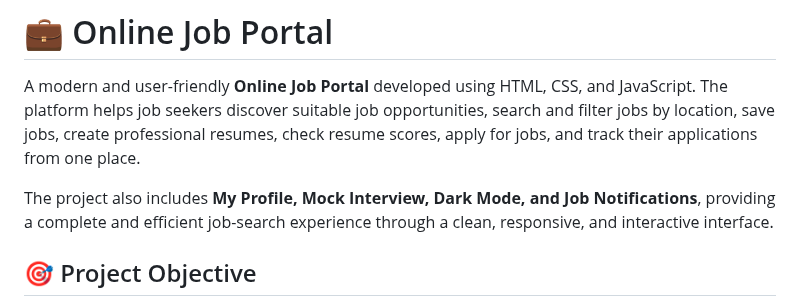
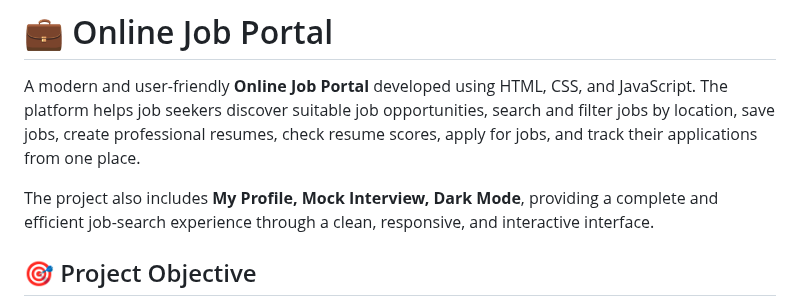
Before and after one commit to krgowsalya1406-gif/Online-Job-Portal, a Markdown page: README.md, the part around the change. Rendered like a GitHub page.

```diff
--- a/README.md
+++ b/README.md
@@ -2,7 +2,7 @@
 
 A modern and user-friendly **Online Job Portal** developed using HTML, CSS, and JavaScript. The platform helps job seekers discover suitable job opportunities, search and filter jobs by location, save jobs, create professional resumes, check resume scores, apply for jobs, and track their applications from one place.
 
-The project also includes **My Profile, Mock Interview, Dark Mode, and Job Notifications**, providing a complete and efficient job-search experience through a clean, responsive, and interactive interface.
+The project also includes **My Profile, Mock Interview, Dark Mode**, providing a complete and efficient job-search experience through a clean, responsive, and interactive interface.
 
 ## 🎯 Project Objective
 
```
